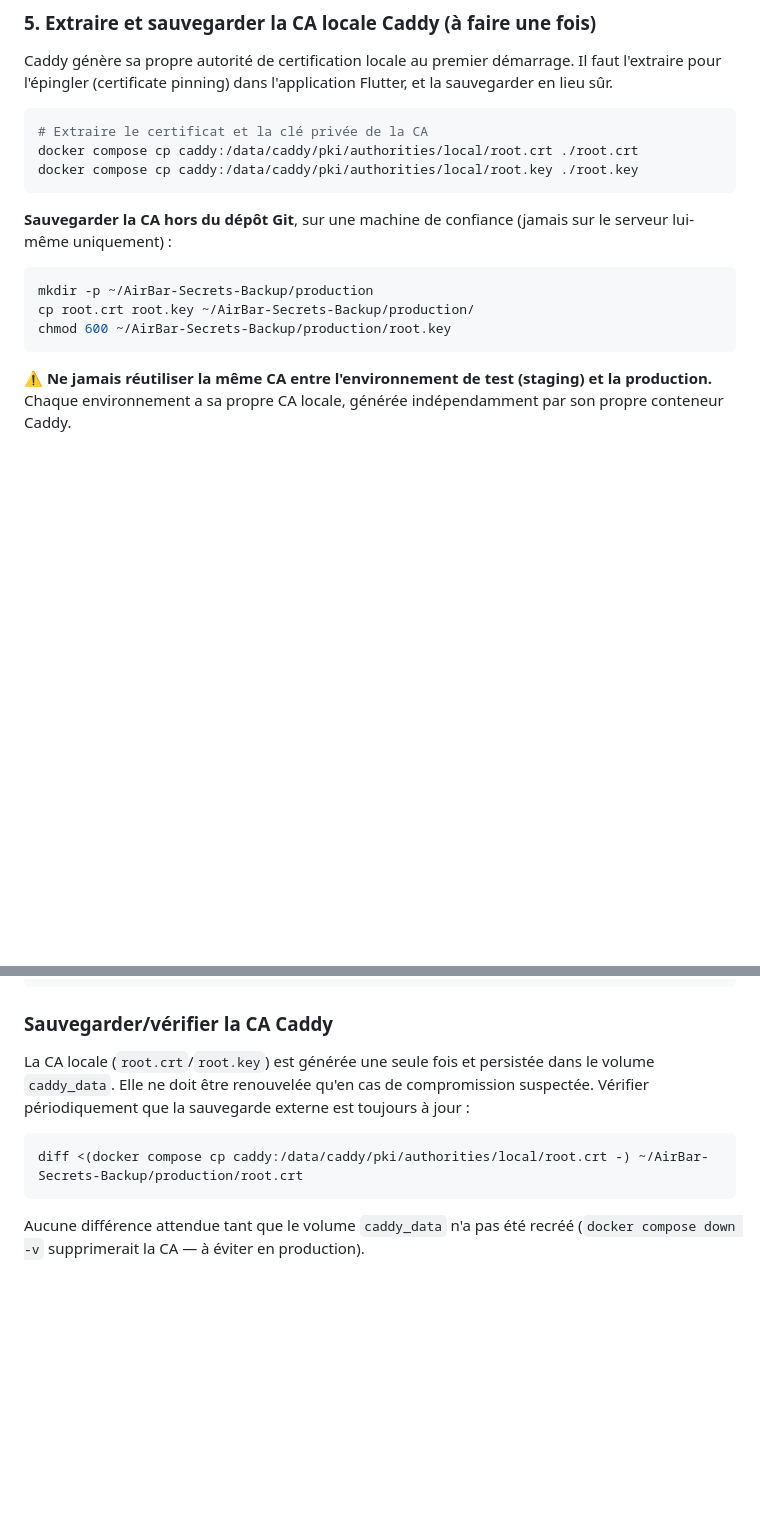
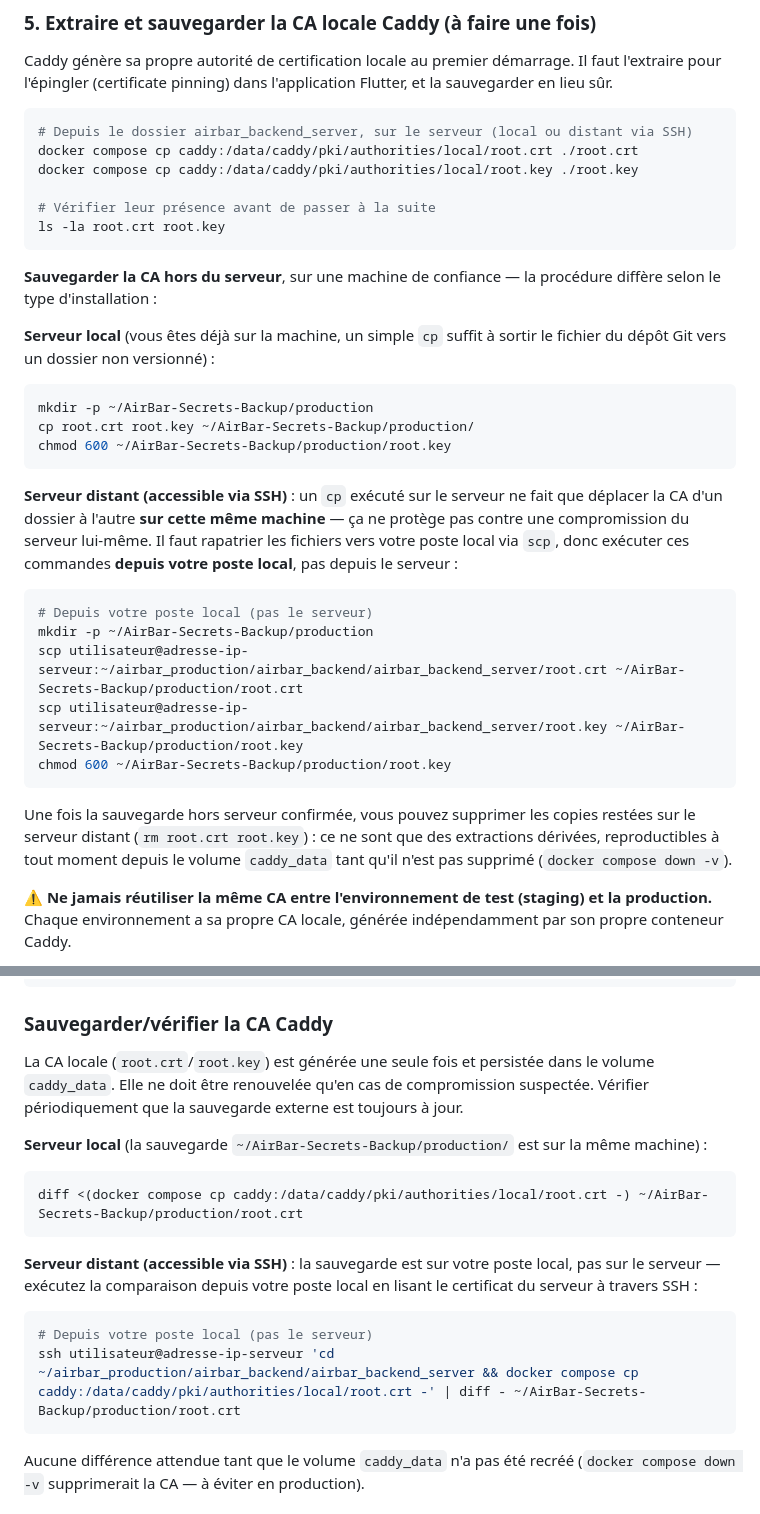
Before and after one commit to rorophil/airbar_backend, a Markdown page: informations/installation_serveur_production.md, 2 parts joined by grey strips. Rendered like a GitHub page; blank space fills up the shorter version.

Commit message:
fix: Corriger la procédure d'extraction et de sauvegarde de la CA Caddy pour les serveurs distants, ajout d'une vérification de présence

````diff
--- a/informations/installation_serveur_production.md
+++ b/informations/installation_serveur_production.md
@@ -552,18 +552,35 @@ docker compose -f ./docker-compose.yaml restart airbar_server
 Caddy génère sa propre autorité de certification locale au premier démarrage. Il faut l'extraire pour l'épingler (certificate pinning) dans l'application Flutter, et la sauvegarder en lieu sûr.
 
 ```bash
-# Extraire le certificat et la clé privée de la CA
+# Depuis le dossier airbar_backend_server, sur le serveur (local ou distant via SSH)
 docker compose cp caddy:/data/caddy/pki/authorities/local/root.crt ./root.crt
 docker compose cp caddy:/data/caddy/pki/authorities/local/root.key ./root.key
+
+# Vérifier leur présence avant de passer à la suite
+ls -la root.crt root.key
 ```
 
-**Sauvegarder la CA hors du dépôt Git**, sur une machine de confiance (jamais sur le serveur lui-même uniquement) :
+**Sauvegarder la CA hors du serveur**, sur une machine de confiance — la procédure diffère selon le type d'installation :
+
+**Serveur local** (vous êtes déjà sur la machine, un simple `cp` suffit à sortir le fichier du dépôt Git vers un dossier non versionné) :
 
 ```bash
 mkdir -p ~/AirBar-Secrets-Backup/production
 cp root.crt root.key ~/AirBar-Secrets-Backup/production/
 chmod 600 ~/AirBar-Secrets-Backup/production/root.key
 ```
+
+**Serveur distant (accessible via SSH)** : un `cp` exécuté sur le serveur ne fait que déplacer la CA d'un dossier à l'autre **sur cette même machine** — ça ne protège pas contre une compromission du serveur lui-même. Il faut rapatrier les fichiers vers votre poste local via `scp`, donc exécuter ces commandes **depuis votre poste local**, pas depuis le serveur :
+
+```bash
+# Depuis votre poste local (pas le serveur)
+mkdir -p ~/AirBar-Secrets-Backup/production
+scp utilisateur@adresse-ip-serveur:~/airbar_production/airbar_backend/airbar_backend_server/root.crt ~/AirBar-Secrets-Backup/production/root.crt
+scp utilisateur@adresse-ip-serveur:~/airbar_production/airbar_backend/airbar_backend_server/root.key ~/AirBar-Secrets-Backup/production/root.key
+chmod 600 ~/AirBar-Secrets-Backup/production/root.key
+```
+
+Une fois la sauvegarde hors serveur confirmée, vous pouvez supprimer les copies restées sur le serveur distant (`rm root.crt root.key`) : ce ne sont que des extractions dérivées, reproductibles à tout moment depuis le volume `caddy_data` tant qu'il n'est pas supprimé (`docker compose down -v`).
 
 ⚠️ **Ne jamais réutiliser la même CA entre l'environnement de test (staging) et la production.** Chaque environnement a sa propre CA locale, générée indépendamment par son propre conteneur Caddy.
 
@@ -931,10 +948,19 @@ docker exec airbar_postgres_prod pg_restore -U postgres -d airbar_backend -c /tm
 
 ### Sauvegarder/vérifier la CA Caddy
 
-La CA locale (`root.crt`/`root.key`) est générée une seule fois et persistée dans le volume `caddy_data`. Elle ne doit être renouvelée qu'en cas de compromission suspectée. Vérifier périodiquement que la sauvegarde externe est toujours à jour :
+La CA locale (`root.crt`/`root.key`) est générée une seule fois et persistée dans le volume `caddy_data`. Elle ne doit être renouvelée qu'en cas de compromission suspectée. Vérifier périodiquement que la sauvegarde externe est toujours à jour.
+
+**Serveur local** (la sauvegarde `~/AirBar-Secrets-Backup/production/` est sur la même machine) :
 
 ```bash
 diff <(docker compose cp caddy:/data/caddy/pki/authorities/local/root.crt -) ~/AirBar-Secrets-Backup/production/root.crt
+```
+
+**Serveur distant (accessible via SSH)** : la sauvegarde est sur votre poste local, pas sur le serveur — exécutez la comparaison depuis votre poste local en lisant le certificat du serveur à travers SSH :
+
+```bash
+# Depuis votre poste local (pas le serveur)
+ssh utilisateur@adresse-ip-serveur 'cd ~/airbar_production/airbar_backend/airbar_backend_server && docker compose cp caddy:/data/caddy/pki/authorities/local/root.crt -' | diff - ~/AirBar-Secrets-Backup/production/root.crt
 ```
 
 Aucune différence attendue tant que le volume `caddy_data` n'a pas été recréé (`docker compose down -v` supprimerait la CA — à éviter en production).
````
Also changed, not shown: other parts of informations/installation_serveur_production.md (+5 -0 lines).
